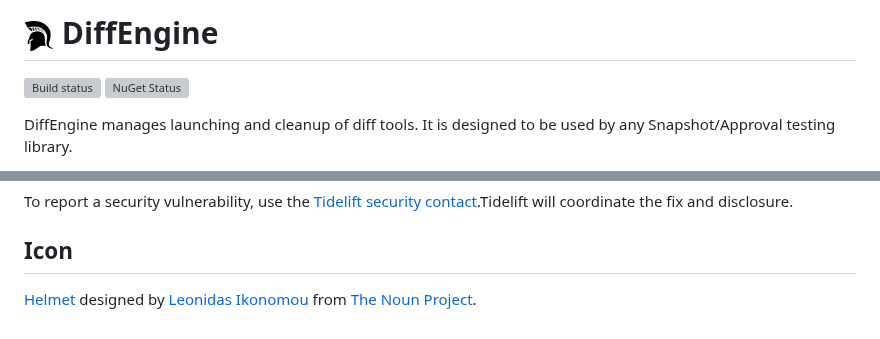
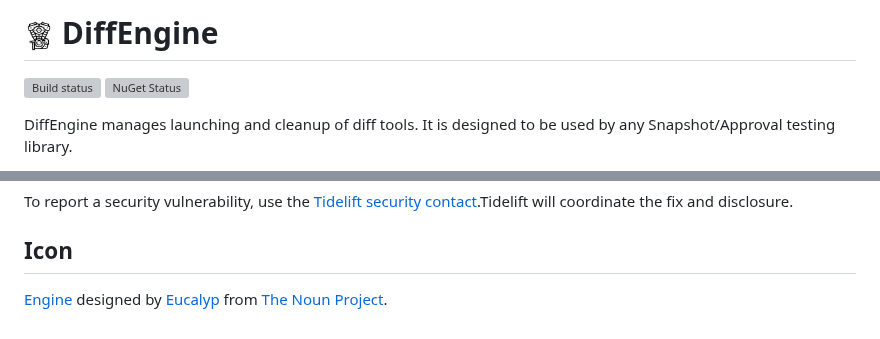
Before and after one commit to VerifyTests/DiffEngine, a Markdown page: readme.md, 2 parts joined by grey strips. GitHub-like rendering; pictures changed too: src/icon.png; grey boxes are pictures that could not be loaded.

```diff
--- a/readme.md
+++ b/readme.md
@@ -102,4 +102,4 @@ To report a security vulnerability, use the [Tidelift security contact](https://
 
 ## Icon
 
-[Helmet](https://thenounproject.com/term/helmet/9554/) designed by [Leonidas Ikonomou](https://thenounproject.com/alterego) from [The Noun Project](https://thenounproject.com).
+[Engine](https://thenounproject.com/term/engine/2499554/) designed by [Eucalyp](https://thenounproject.com/eucalyp) from [The Noun Project](https://thenounproject.com).
```
Also changed, not shown: readme.source.md (+1 -1 lines).
